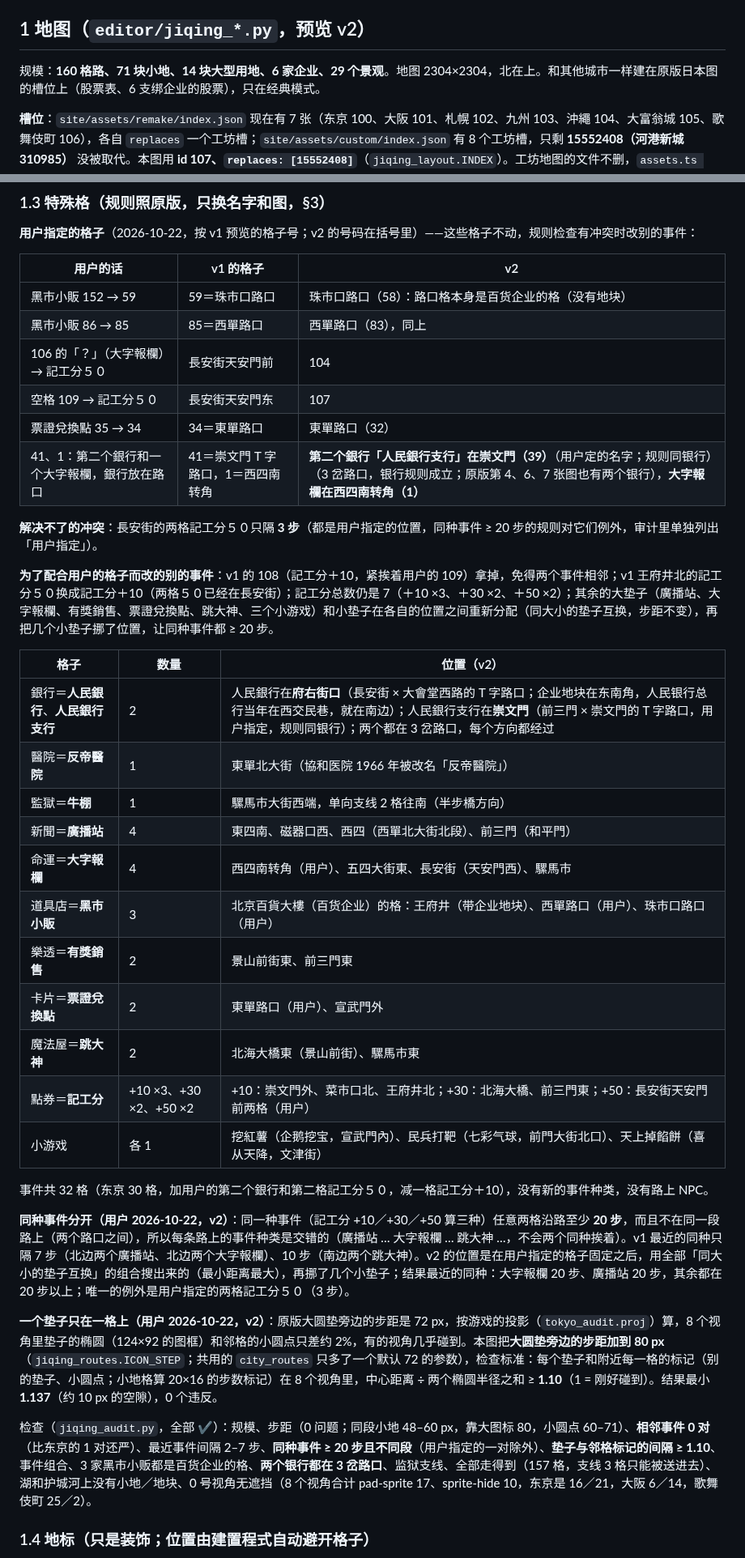
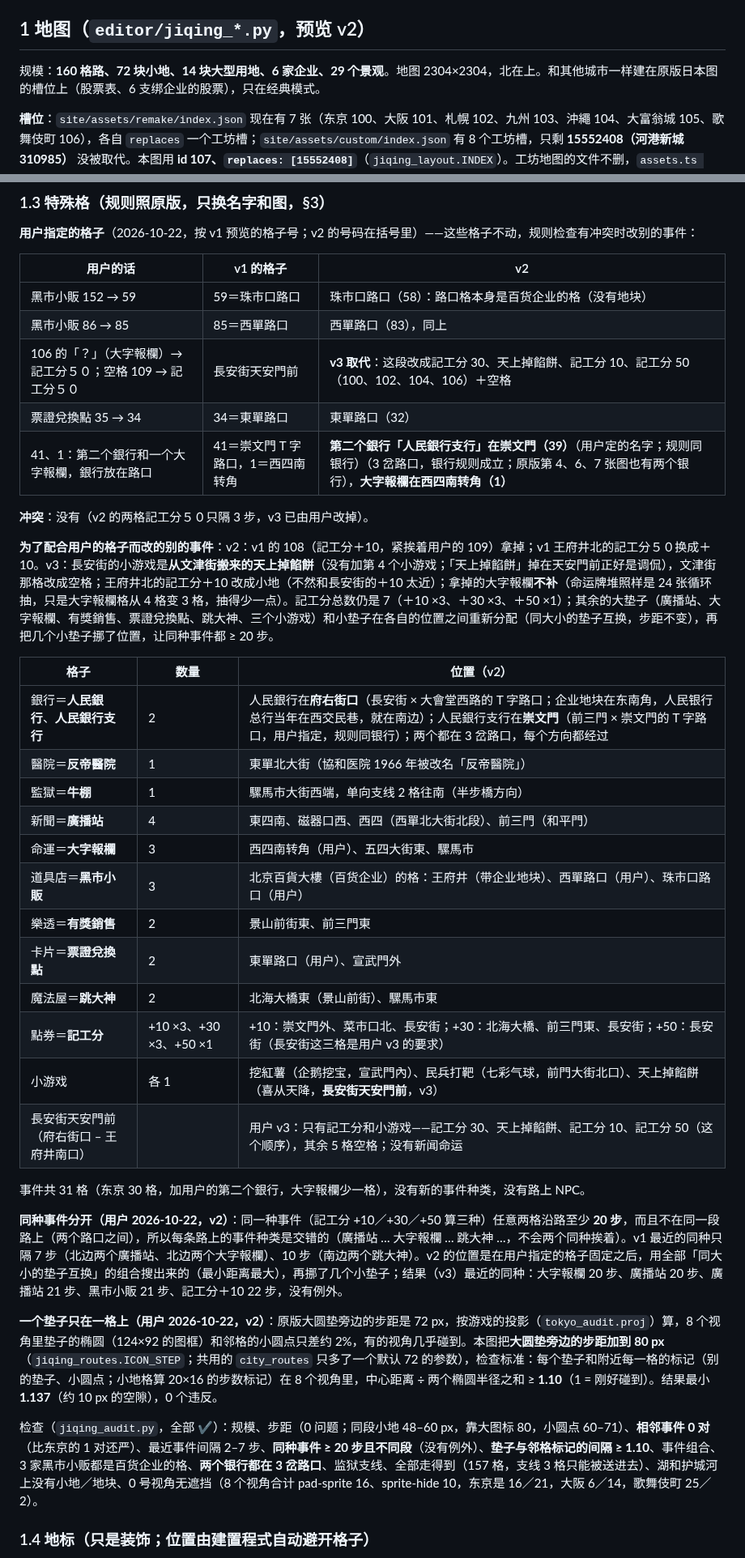
Before and after one commit to iam567/rich4-renew-app, a Markdown page: docs/rules/24-jiqing-suiyue.md, 2 parts joined by grey strips. Shown at 81% size. Rendered like a GitHub page.

Commit message:
激情歲月 layout v3: the 天安門 stretch of 長安街 gets points (+30/+10/+50) and 天上掉餡餅 only, no news/fate
Co-Authored-By: Claude Opus 5.5 <noreply@anthropic.com>

(mirrored from rich4-renew 5000cce)

```diff
--- a/docs/rules/24-jiqing-suiyue.md
+++ b/docs/rules/24-jiqing-suiyue.md
@@ -46,7 +48,7 @@
 
 ## 1 地图（`editor/jiqing_*.py`，预览 v2）
 
-规模：**160 格路、71 块小地、14 块大型用地、6 家企业、29 个景观**。地图 2304×2304，北在上。和其他城市一样建在原版日本图的槽位上（股票表、6 支绑企业的股票），只在经典模式。
+规模：**160 格路、72 块小地、14 块大型用地、6 家企业、29 个景观**。地图 2304×2304，北在上。和其他城市一样建在原版日本图的槽位上（股票表、6 支绑企业的股票），只在经典模式。
 
 **槽位**：`site/assets/remake/index.json` 现在有 7 张（东京 100、大阪 101、札幌 102、九州 103、沖繩 104、大富翁城 105、歌舞伎町 106），各自 `replaces` 一个工坊槽；`site/assets/custom/index.json` 有 8 个工坊槽，只剩 **15552408（河港新城310985）** 没被取代。本图用 **id 107、`replaces: [15552408]`**（`jiqing_layout.INDEX`）。工坊地图的文件不删，`assets.ts mapList` 照旧把它们当隐藏地图载入，所以在那张工坊地图上的旧存档照样能读；`game/src` 里没有任何地方写死 15552408 或 107。
 
@@ -107,14 +109,13 @@
 |---|---|---|
 | 黑市小販 152 → 59 | 59＝珠市口路口 | 珠市口路口（58）：路口格本身是百货企业的格（没有地块） |
 | 黑市小販 86 → 85 | 85＝西單路口 | 西單路口（83），同上 |
-| 106 的「？」（大字報欄）→ 記工分５０ | 長安街天安門前 | 104 |
-| 空格 109 → 記工分５０ | 長安街天安門东 | 107 |
+| 106 的「？」（大字報欄）→ 記工分５０；空格 109 → 記工分５０ | 長安街天安門前 | **v3 取代**：这段改成記工分 30、天上掉餡餅、記工分 10、記工分 50（100、102、104、106）＋空格 |
 | 票證兌換點 35 → 34 | 34＝東單路口 | 東單路口（32） |
 | 41、1：第二个銀行和一个大字報欄，銀行放在路口 | 41＝崇文門 T 字路口，1＝西四南转角 | **第二个銀行「人民銀行支行」在崇文門（39）**（用户定的名字；规则同银行）（3 岔路口，银行规则成立；原版第 4、6、7 张图也有两个银行），**大字報欄在西四南转角（1）** |
 
-**解决不了的冲突**：長安街的两格記工分５０只隔 **3 步**（都是用户指定的位置，同种事件 ≥ 20 步的规则对它们例外，审计里单独列出「用户指定」）。
+**冲突**：没有（v2 的两格記工分５０只隔 3 步，v3 已由用户改掉）。
 
-**为了配合用户的格子而改的别的事件**：v1 的 108（記工分＋10，紧挨着用户的 109）拿掉，免得两个事件相邻；v1 王府井北的記工分５０换成記工分＋10（两格５０已经在長安街）；記工分总数仍是 7（＋10 ×3、＋30 ×2、＋50 ×2）；其余的大垫子（廣播站、大字報欄、有獎銷售、票證兌換點、跳大神、三个小游戏）和小垫子在各自的位置之间重新分配（同大小的垫子互换，步距不变），再把几个小垫子挪了位置，让同种事件都 ≥ 20 步。
+**为了配合用户的格子而改的别的事件**：v2：v1 的 108（記工分＋10，紧挨着用户的 109）拿掉；v1 王府井北的記工分５０换成＋10。v3：長安街的小游戏是**从文津街搬来的天上掉餡餅**（没有加第 4 个小游戏；「天上掉餡餅」掉在天安門前正好是调侃），文津街那格改成空格；王府井北的記工分＋10 改成小地（不然和長安街的＋10 太近）；拿掉的大字報欄**不补**（命运牌堆照样是 24 张循环抽，只是大字報欄格从 4 格变 3 格，抽得少一点）。記工分总数仍是 7（＋10 ×3、＋30 ×3、＋50 ×1）；其余的大垫子（廣播站、大字報欄、有獎銷售、票證兌換點、跳大神、三个小游戏）和小垫子在各自的位置之间重新分配（同大小的垫子互换，步距不变），再把几个小垫子挪了位置，让同种事件都 ≥ 20 步。
 
 | 格子 | 数量 | 位置（v2） |
 |---|---|---|
@@ -122,21 +123,22 @@
 | 醫院＝**反帝醫院** | 1 | 東單北大街（協和医院 1966 年被改名「反帝醫院」） |
 | 監獄＝**牛棚** | 1 | 騾馬市大街西端，单向支线 2 格往南（半步橋方向） |
 | 新聞＝**廣播站** | 4 | 東四南、磁器口西、西四（西單北大街北段）、前三門（和平門） |
-| 命運＝**大字報欄** | 4 | 西四南转角（用户）、五四大街東、長安街（天安門西）、騾馬市 |
+| 命運＝**大字報欄** | 3 | 西四南转角（用户）、五四大街東、騾馬市 |
 | 道具店＝**黑市小販** | 3 | 北京百貨大樓（百货企业）的格：王府井（带企业地块）、西單路口（用户）、珠市口路口（用户） |
 | 樂透＝**有獎銷售** | 2 | 景山前街東、前三門東 |
 | 卡片＝**票證兌換點** | 2 | 東單路口（用户）、宣武門外 |
 | 魔法屋＝**跳大神** | 2 | 北海大橋東（景山前街）、騾馬市東 |
-| 點券＝**記工分** | +10 ×3、+30 ×2、+50 ×2 | +10：崇文門外、菜市口北、王府井北；+30：北海大橋、前三門東；+50：長安街天安門前两格（用户） |
-| 小游戏 | 各 1 | 挖紅薯（企鹅挖宝，宣武門內）、民兵打靶（七彩气球，前門大街北口）、天上掉餡餅（喜从天降，文津街） |
+| 點券＝**記工分** | +10 ×3、+30 ×3、+50 ×1 | +10：崇文門外、菜市口北、長安街；+30：北海大橋、前三門東、長安街；+50：長安街（長安街这三格是用户 v3 的要求） |
+| 小游戏 | 各 1 | 挖紅薯（企鹅挖宝，宣武門內）、民兵打靶（七彩气球，前門大街北口）、天上掉餡餅（喜从天降，**長安街天安門前**，v3） |
+| 長安街天安門前（府右街口 – 王府井南口） | | 用户 v3：只有記工分和小游戏——記工分 30、天上掉餡餅、記工分 10、記工分 50（这个顺序），其余 5 格空格；没有新闻命运 |
 
-事件共 32 格（东京 30 格，加用户的第二个銀行和第二格記工分５０，减一格記工分＋10），没有新的事件种类，没有路上 NPC。
+事件共 31 格（东京 30 格，加用户的第二个銀行，大字報欄少一格），没有新的事件种类，没有路上 NPC。
 
-**同种事件分开（用户 2026-10-22，v2）**：同一种事件（記工分 +10／+30／+50 算三种）任意两格沿路至少 **20 步**，而且不在同一段路上（两个路口之间），所以每条路上的事件种类是交错的（廣播站 … 大字報欄 … 跳大神 …，不会两个同种挨着）。v1 最近的同种只隔 7 步（北边两个廣播站、北边两个大字報欄）、10 步（南边两个跳大神）。v2 的位置是在用户指定的格子固定之后，用全部「同大小的垫子互换」的组合搜出来的（最小距离最大），再挪了几个小垫子；结果最近的同种：大字報欄 20 步、廣播站 20 步，其余都在 20 步以上；唯一的例外是用户指定的两格記工分５０（3 步）。
+**同种事件分开（用户 2026-10-22，v2）**：同一种事件（記工分 +10／+30／+50 算三种）任意两格沿路至少 **20 步**，而且不在同一段路上（两个路口之间），所以每条路上的事件种类是交错的（廣播站 … 大字報欄 … 跳大神 …，不会两个同种挨着）。v1 最近的同种只隔 7 步（北边两个廣播站、北边两个大字報欄）、10 步（南边两个跳大神）。v2 的位置是在用户指定的格子固定之后，用全部「同大小的垫子互换」的组合搜出来的（最小距离最大），再挪了几个小垫子；结果（v3）最近的同种：大字報欄 20 步、廣播站 20 步、廣播站 21 步、黑市小販 21 步、記工分＋10 22 步，没有例外。
 
 **一个垫子只在一格上（用户 2026-10-22，v2）**：原版大圆垫旁边的步距是 72 px，按游戏的投影（`tokyo_audit.proj`）算，8 个视角里垫子的椭圆（124×92 的图框）和邻格的小圆点只差约 2%，有的视角几乎碰到。本图把**大圆垫旁边的步距加到 80 px**（`jiqing_routes.ICON_STEP`；共用的 `city_routes` 只多了一个默认 72 的参数），检查标准：每个垫子和附近每一格的标记（别的垫子、小圆点；小地格算 20×16 的步数标记）在 8 个视角里，中心距离 ÷ 两个椭圆半径之和 ≥ **1.10**（1 = 刚好碰到）。结果最小 **1.137**（约 10 px 的空隙），0 个违反。
 
-检查（`jiqing_audit.py`，全部 ✔）：规模、步距（0 问题；同段小地 48–60 px，靠大图标 80，小圆点 60–71）、**相邻事件 0 对**（比东京的 1 对还严）、最近事件间隔 2–7 步、**同种事件 ≥ 20 步且不同段**（用户指定的一对除外）、**垫子与邻格标记的间隔 ≥ 1.10**、事件组合、3 家黑市小贩都是百货企业的格、**两个银行都在 3 岔路口**、监狱支线、全部走得到（157 格，支线 3 格只能被送进去）、湖和护城河上没有小地／地块、0 号视角无遮挡（8 个视角合计 pad-sprite 17、sprite-hide 10，东京是 16／21，大阪 6／14，歌舞伎町 25／2）。
+检查（`jiqing_audit.py`，全部 ✔）：规模、步距（0 问题；同段小地 48–60 px，靠大图标 80，小圆点 60–71）、**相邻事件 0 对**（比东京的 1 对还严）、最近事件间隔 2–7 步、**同种事件 ≥ 20 步且不同段**（没有例外）、**垫子与邻格标记的间隔 ≥ 1.10**、事件组合、3 家黑市小贩都是百货企业的格、**两个银行都在 3 岔路口**、监狱支线、全部走得到（157 格，支线 3 格只能被送进去）、湖和护城河上没有小地／地块、0 号视角无遮挡（8 个视角合计 pad-sprite 16、sprite-hide 10，东京是 16／21，大阪 6／14，歌舞伎町 25／2）。
 
 ### 1.4 地标（只是装饰；位置由建置程式自动避开格子）
 
```
Also changed, not shown: other parts of docs/rules/24-jiqing-suiyue.md (+10 -8 lines).
